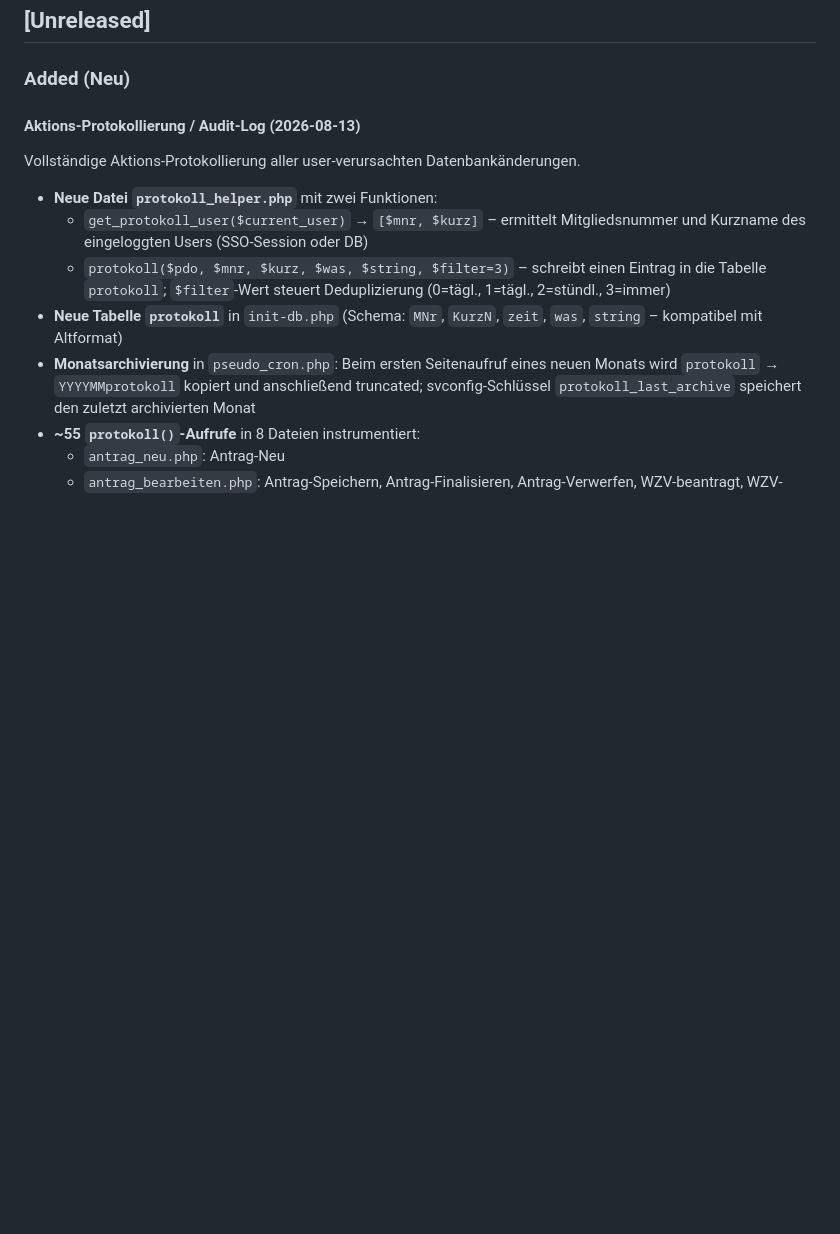
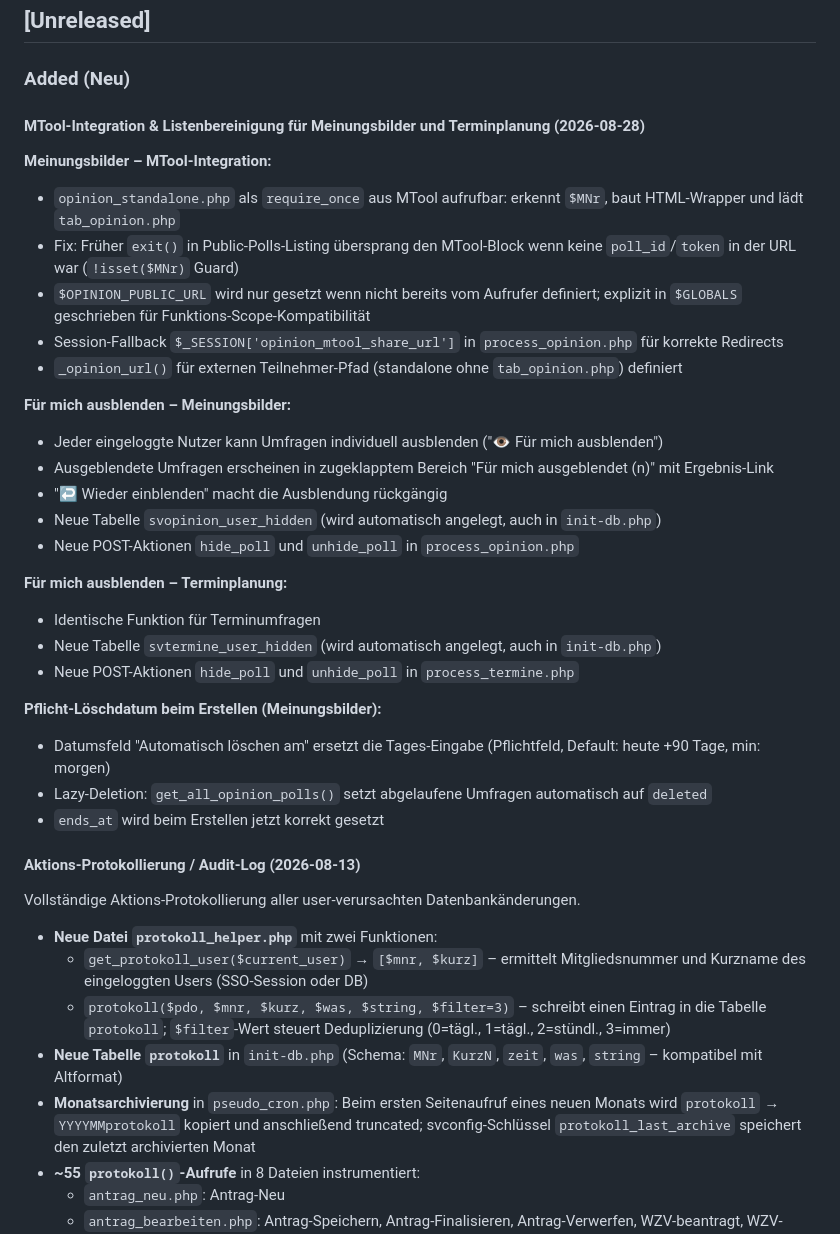
Before and after one commit to zurgo42/Sitzungsverwaltung, a Markdown page: CHANGELOG.md, the part around the change. Rendered like a GitHub page; blank space fills up the shorter version.

Commit message:
Dokumentation: Für-mich-ausblenden und Löschdatum dokumentiert
- CHANGELOG: Eintrag für 2026-08-28 mit MTool-Integration, per-User-Ausblenden, Löschdatum
- OPINION_TOOL_README: Löschdatum-Feld, Listenansicht-Abschnitt, svopinion_user_hidden-Tabelle
- README: Für-mich-ausblenden bei Terminplanung ergänzt

Co-Authored-By: Claude <noreply@anthropic.com>

```diff
--- a/CHANGELOG.md
+++ b/CHANGELOG.md
@@ -7,6 +7,32 @@ Das Format basiert auf [Keep a Changelog](https://keepachangelog.com/de/1.0.0/).
 ## [Unreleased]
 
 ### Added (Neu)
+
+#### MTool-Integration & Listenbereinigung für Meinungsbilder und Terminplanung (2026-08-28)
+
+**Meinungsbilder – MTool-Integration:**
+- `opinion_standalone.php` als `require_once` aus MTool aufrufbar: erkennt `$MNr`, baut HTML-Wrapper und lädt `tab_opinion.php`
+- Fix: Früher `exit()` in Public-Polls-Listing übersprang den MTool-Block wenn keine `poll_id`/`token` in der URL war (`!isset($MNr)` Guard)
+- `$OPINION_PUBLIC_URL` wird nur gesetzt wenn nicht bereits vom Aufrufer definiert; explizit in `$GLOBALS` geschrieben für Funktions-Scope-Kompatibilität
+- Session-Fallback `$_SESSION['opinion_mtool_share_url']` in `process_opinion.php` für korrekte Redirects
+- `_opinion_url()` für externen Teilnehmer-Pfad (standalone ohne `tab_opinion.php`) definiert
+
+**Für mich ausblenden – Meinungsbilder:**
+- Jeder eingeloggte Nutzer kann Umfragen individuell ausblenden ("👁 Für mich ausblenden")
+- Ausgeblendete Umfragen erscheinen in zugeklapptem Bereich "Für mich ausgeblendet (n)" mit Ergebnis-Link
+- "↩ Wieder einblenden" macht die Ausblendung rückgängig
+- Neue Tabelle `svopinion_user_hidden` (wird automatisch angelegt, auch in `init-db.php`)
+- Neue POST-Aktionen `hide_poll` und `unhide_poll` in `process_opinion.php`
+
+**Für mich ausblenden – Terminplanung:**
+- Identische Funktion für Terminumfragen
+- Neue Tabelle `svtermine_user_hidden` (wird automatisch angelegt, auch in `init-db.php`)
+- Neue POST-Aktionen `hide_poll` und `unhide_poll` in `process_termine.php`
+
+**Pflicht-Löschdatum beim Erstellen (Meinungsbilder):**
+- Datumsfeld "Automatisch löschen am" ersetzt die Tages-Eingabe (Pflichtfeld, Default: heute +90 Tage, min: morgen)
+- Lazy-Deletion: `get_all_opinion_polls()` setzt abgelaufene Umfragen automatisch auf `deleted`
+- `ends_at` wird beim Erstellen jetzt korrekt gesetzt
 
 #### Aktions-Protokollierung / Audit-Log (2026-08-13)
 
```
Also changed, not shown: OPINION_TOOL_README.md (+13 -1 lines), README.md (+1 -0 lines).
